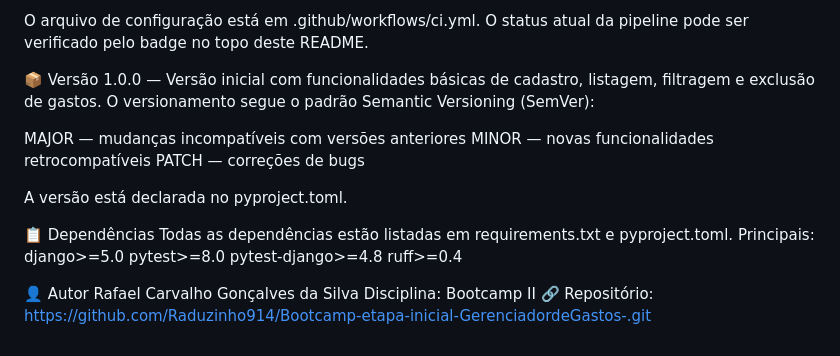
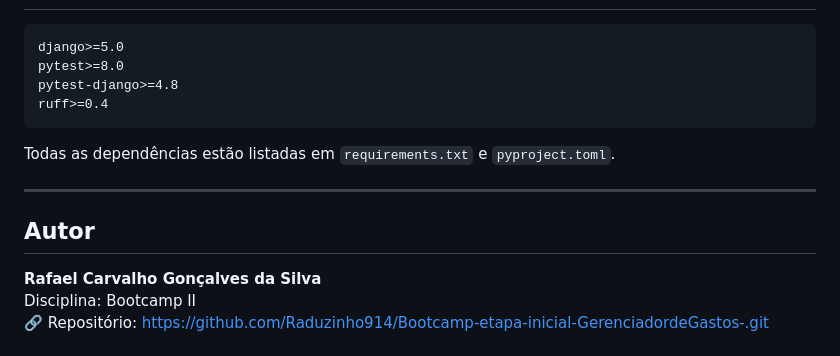
Before and after one commit to Raduzinho914/Bootcamp-etapa-inicial-GerenciadordeGastos-, a Markdown page: README.md, the part around one of its changes. Drawn GitHub-style.

Commit message:
Dando os últimos ajustes no README

````diff
--- a/README.md
+++ b/README.md
@@ -99,25 +123,16 @@ Execução dos testes com Pytest
-O arquivo de configuração está em .github/workflows/ci.yml.
-O status atual da pipeline pode ser verificado pelo badge no topo deste README.
-
-📦 Versão
-1.0.0 — Versão inicial com funcionalidades básicas de cadastro, listagem, filtragem e exclusão de gastos.
-O versionamento segue o padrão Semantic Versioning (SemVer):
-
-MAJOR — mudanças incompatíveis com versões anteriores
-MINOR — novas funcionalidades retrocompatíveis
-PATCH — correções de bugs
-
-A versão está declarada no pyproject.toml.
-
-📋 Dependências
-Todas as dependências estão listadas em requirements.txt e pyproject.toml.
-Principais:
+```
 django>=5.0
 pytest>=8.0
 pytest-django>=4.8
 ruff>=0.4
+```
 
-👤 Autor
-Rafael Carvalho Gonçalves da Silva
+Todas as dependências estão listadas em `requirements.txt` e `pyproject.toml`.
+
+---
+
+## Autor
+
+**Rafael Carvalho Gonçalves da Silva**
 Disciplina: Bootcamp II
 🔗 Repositório: https://github.com/Raduzinho914/Bootcamp-etapa-inicial-GerenciadordeGastos-.git
````
Also changed, not shown: other parts of README.md (+108 -84 lines).
